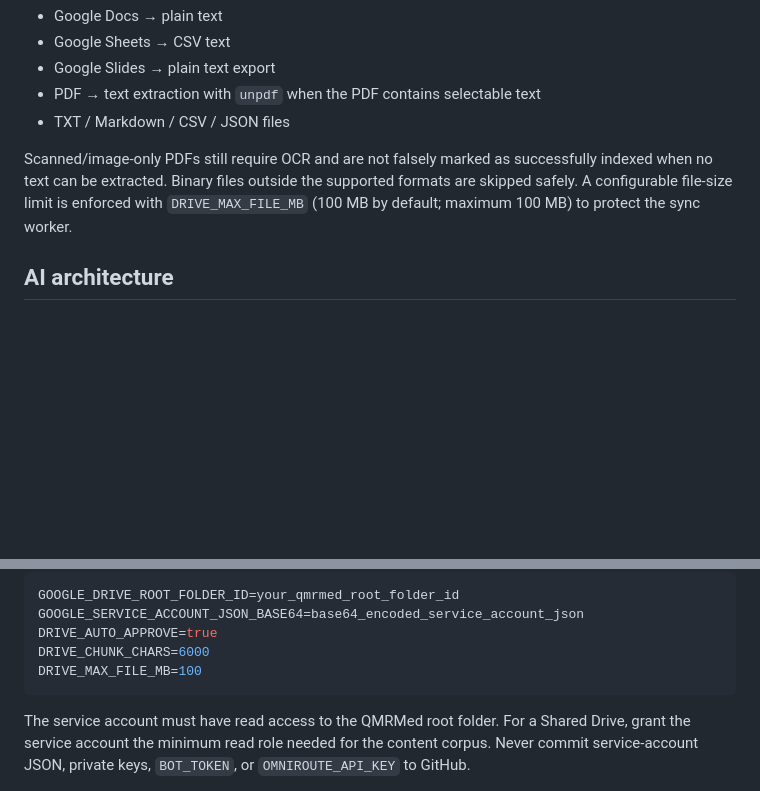
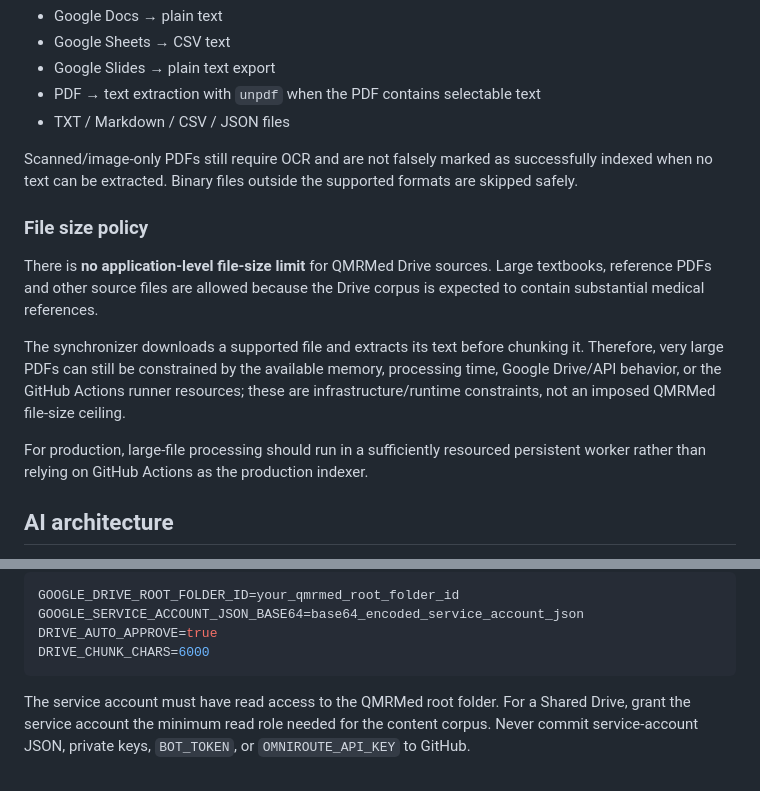
Before and after one commit to PhQMR7S/QMRMed-Bot, a Markdown page: README.md, 2 parts joined by grey strips. Rendered like a GitHub page; blank space fills up the shorter version.

Commit message:
docs: document unlimited Drive source size policy

````diff
--- a/README.md
+++ b/README.md
@@ -66,7 +66,15 @@ Supported directly by the current synchronizer:
 - PDF → text extraction with `unpdf` when the PDF contains selectable text
 - TXT / Markdown / CSV / JSON files
 
-Scanned/image-only PDFs still require OCR and are not falsely marked as successfully indexed when no text can be extracted. Binary files outside the supported formats are skipped safely. A configurable file-size limit is enforced with `DRIVE_MAX_FILE_MB` (100 MB by default; maximum 100 MB) to protect the sync worker.
+Scanned/image-only PDFs still require OCR and are not falsely marked as successfully indexed when no text can be extracted. Binary files outside the supported formats are skipped safely.
+
+### File size policy
+
+There is **no application-level file-size limit** for QMRMed Drive sources. Large textbooks, reference PDFs and other source files are allowed because the Drive corpus is expected to contain substantial medical references.
+
+The synchronizer downloads a supported file and extracts its text before chunking it. Therefore, very large PDFs can still be constrained by the available memory, processing time, Google Drive/API behavior, or the GitHub Actions runner resources; these are infrastructure/runtime constraints, not an imposed QMRMed file-size ceiling.
+
+For production, large-file processing should run in a sufficiently resourced persistent worker rather than relying on GitHub Actions as the production indexer.
 
 ## AI architecture
 
@@ -128,7 +136,6 @@ GOOGLE_DRIVE_ROOT_FOLDER_ID=your_qmrmed_root_folder_id
 GOOGLE_SERVICE_ACCOUNT_JSON_BASE64=base64_encoded_service_account_json
 DRIVE_AUTO_APPROVE=true
 DRIVE_CHUNK_CHARS=6000
-DRIVE_MAX_FILE_MB=100
 ```
 
 The service account must have read access to the QMRMed root folder. For a Shared Drive, grant the service account the minimum read role needed for the content corpus. Never commit service-account JSON, private keys, `BOT_TOKEN`, or `OMNIROUTE_API_KEY` to GitHub.
````
